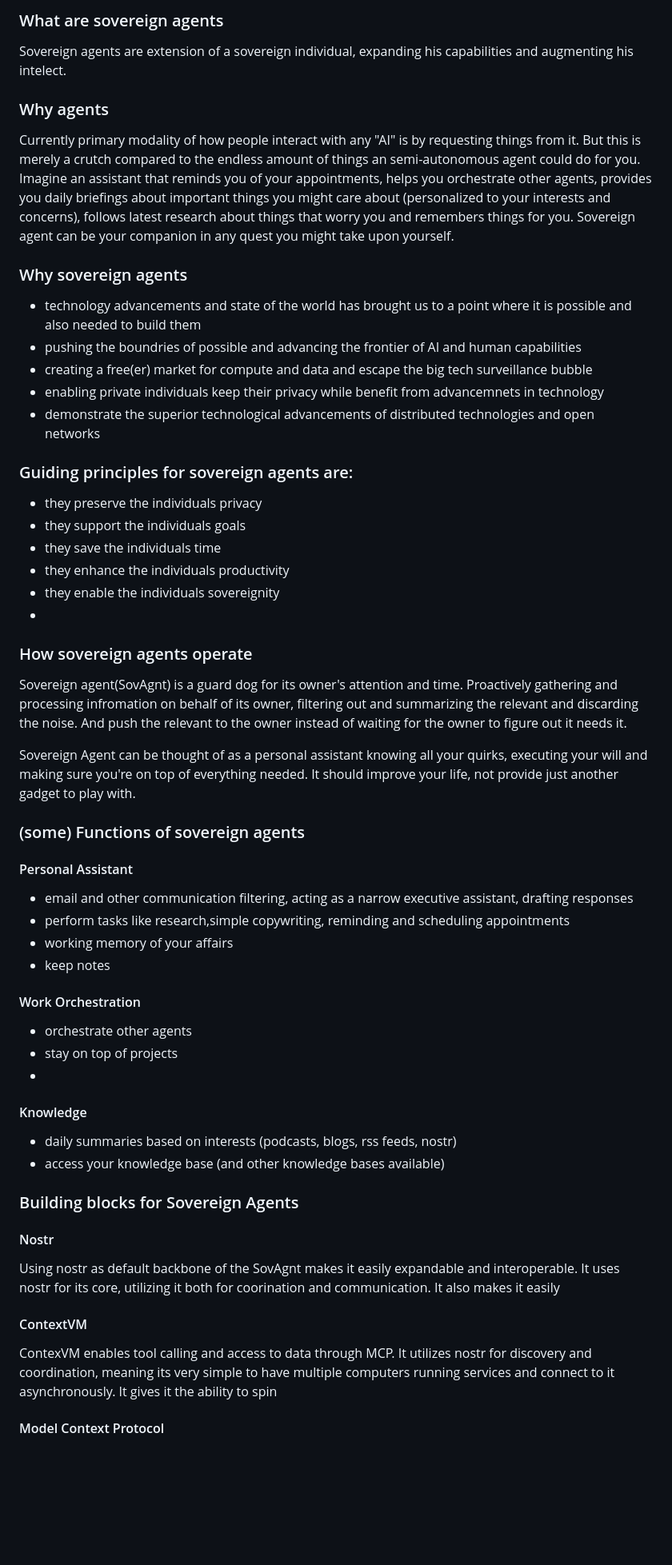
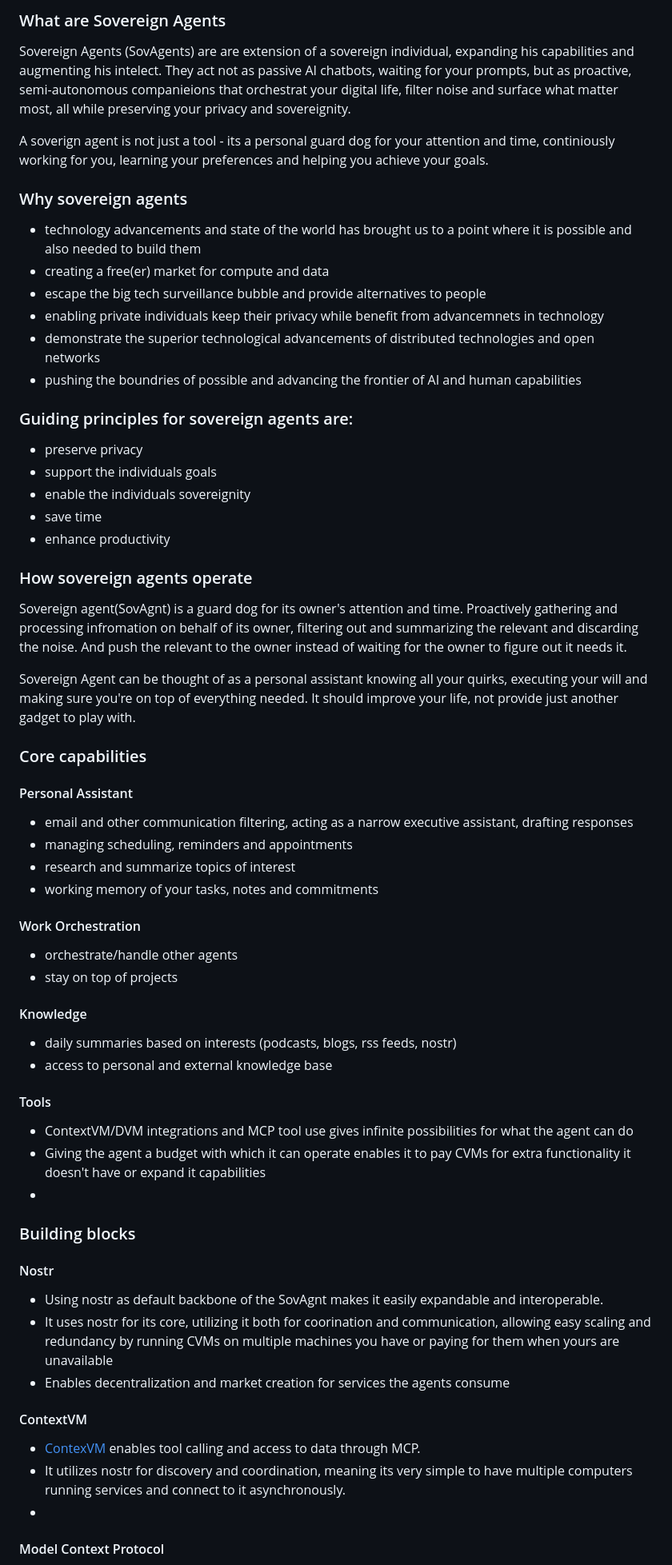
Before and after one commit to aljazceru/sovereign-agents, a Markdown page: README.md, the part around the change printed below. Shown: that part at 80% size. Drawn GitHub-style; blank space fills up the shorter version.

```diff
--- a/README.md
+++ b/README.md
@@ -1,50 +1,55 @@
-### What are sovereign agents
-Sovereign agents are extension of a sovereign individual, expanding his capabilities and augmenting his intelect.
+### What are Sovereign Agents
+Sovereign Agents (SovAgents) are are extension of a sovereign individual, expanding his capabilities and augmenting his intelect. They act not as passive AI chatbots, waiting for your prompts, but as proactive, semi-autonomous companieions that orchestrat your digital life, filter noise and surface what matter most, all while preserving your privacy and sovereignity.
 
-### Why agents
-Currently primary modality of how people interact with any "AI" is by requesting things from it. But this is merely a crutch compared to the endless amount of things an semi-autonomous agent could do for you. Imagine an assistant that reminds you of your appointments, helps you orchestrate other agents, provides you daily briefings about important things you might care about (personalized to your interests and concerns), follows latest research about things that worry you and remembers things for you. Sovereign agent can be your companion in any quest you might take upon yourself.
-
+A soverign agent is not just a tool - its a personal guard dog for your attention and time, continiously working for you, learning your preferences and helping you achieve your goals.
 
 ### Why sovereign agents
 - technology advancements and state of the world has brought us to a point where it is possible and also needed to build them
-- pushing the boundries of possible and advancing the frontier of AI and human capabilities
-- creating a free(er) market for compute and data and escape the big tech surveillance bubble
+- creating a free(er) market for compute and data
+- escape the big tech surveillance bubble and provide alternatives to people
 - enabling private individuals keep their privacy while benefit from advancemnets in technology
 - demonstrate the superior technological advancements of distributed technologies and open networks
+- pushing the boundries of possible and advancing the frontier of AI and human capabilities
 
 ### Guiding principles for sovereign agents are:
-- they preserve the individuals privacy
-- they support the individuals goals
-- they save the individuals time
-- they enhance the individuals productivity
-- they enable the individuals sovereignity
--
+- preserve privacy
+- support the individuals goals
+- enable the individuals sovereignity
+- save time
+- enhance productivity
 
 ### How sovereign agents operate
 Sovereign agent(SovAgnt) is a guard dog for its owner's attention and time. Proactively gathering and processing infromation on behalf of its owner, filtering out and summarizing the relevant and discarding the noise. And push the relevant to the owner instead of waiting for the owner to figure out it needs it.
 
 Sovereign Agent can be thought of as a personal assistant knowing all your quirks, executing your will and making sure you're on top of everything needed. It should improve your life, not provide just another gadget to play with.
 
-### (some) Functions of sovereign agents
+### Core capabilities
 #### Personal Assistant
 - email and other communication filtering, acting as a narrow executive assistant, drafting responses
-- perform tasks like research,simple copywriting, reminding and scheduling appointments
-- working memory of your affairs
-- keep notes
+- managing scheduling, reminders and appointments
+- research and summarize topics of interest
+- working memory of your tasks, notes and commitments
 #### Work Orchestration
-- orchestrate other agents
+- orchestrate/handle other agents
 - stay on top of projects
--
 #### Knowledge
 - daily summaries based on interests (podcasts, blogs, rss feeds, nostr)
-- access your knowledge base (and other knowledge bases available)
+- access to personal and external knowledge base
+#### Tools
+- ContextVM/DVM integrations and MCP tool use gives infinite possibilities for what the agent can do
+- Giving the agent a budget with which it can operate enables it to pay CVMs for extra functionality it doesn't have or expand it capabilities
+-
 
-### Building blocks for Sovereign Agents
+### Building blocks
 #### Nostr
-Using nostr as default backbone of the SovAgnt makes it easily expandable and interoperable. It uses nostr for its core, utilizing it both for coorination and communication. It also makes it easily
+ - Using nostr as default backbone of the SovAgnt makes it easily expandable and interoperable.
+ - It uses nostr for its core, utilizing it both for coorination and communication, allowing easy scaling and redundancy by running CVMs on multiple machines you have or paying for them when yours are unavailable
+ - Enables decentralization and market creation for services the agents consume
+
 #### ContextVM
-ContexVM enables tool calling and access to data through MCP. It utilizes nostr for discovery and coordination, meaning its very simple to have multiple computers running services and connect to it asynchronously. It gives it the ability to spin
-
+- [ContexVM](https://contextvm.org) enables tool calling and access to data through MCP.
+- It utilizes nostr for discovery and coordination, meaning its very simple to have multiple computers running services and connect to it asynchronously.
+-
 #### Model Context Protocol
 [MCP](https://docs.cursor.com/advanced/model-context-protocol) was developed by Anthropic and expands LLM's capabilities with tools. There is an implementation of using nostr as discovery mechanism for MCP called [ContextVM](https://www.contextvm.org/). This instantly gives the SovAgnt ability to access variety of tools.
 
```
Also changed, not shown: other parts of README.md (+3 -7 lines).
